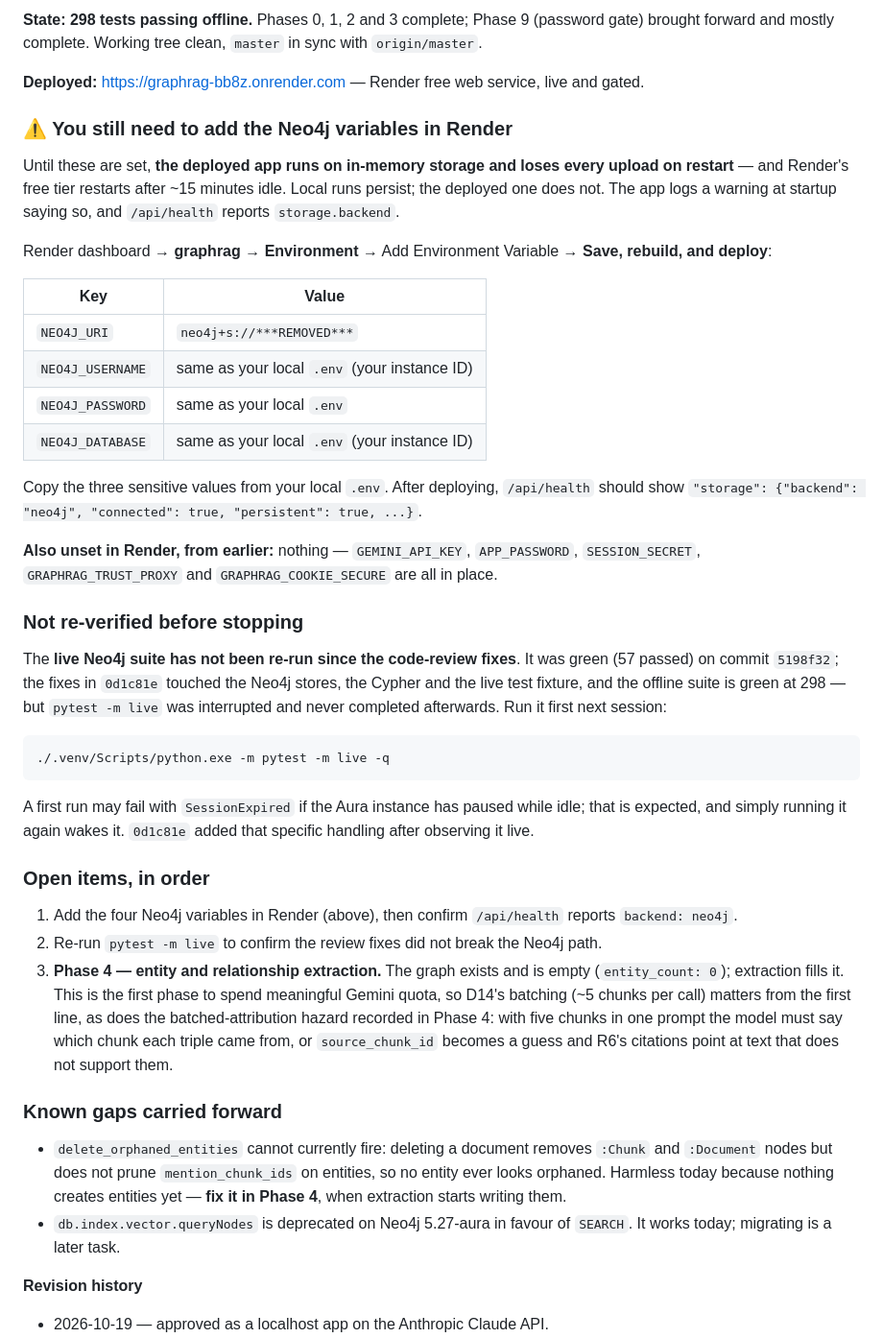
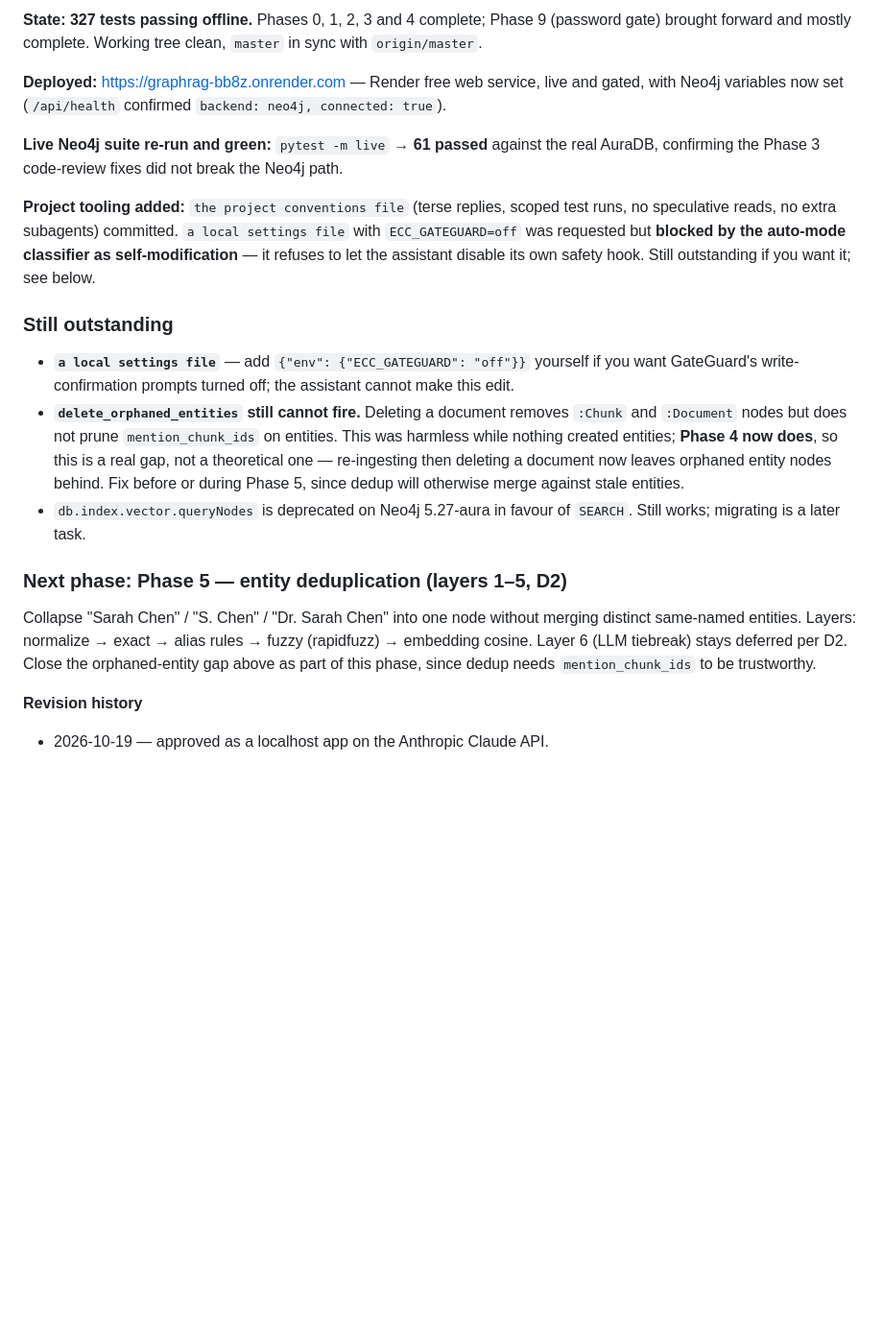
Before and after one commit to MeetAcharya24/graphRAG, a Markdown page: PLAN.md, the part around one of its changes. Shown at 96% size. Drawn GitHub-style; blank space fills up the shorter version.

Commit message:
docs: update where-we-stopped note (Phase 4 done, Neo4j live in Render)

````diff
--- a/PLAN.md
+++ b/PLAN.md
@@ -8,67 +8,36 @@
 
-**State:** **298 tests passing offline.** Phases 0, 1, 2 and 3 complete; Phase 9 (password gate)
+**State:** **327 tests passing offline.** Phases 0, 1, 2, 3 and 4 complete; Phase 9 (password gate)
 brought forward and mostly complete. Working tree clean, `master` in sync with `origin/master`.
 
-**Deployed:** https://graphrag-bb8z.onrender.com — Render free web service, live and gated.
+**Deployed:** https://graphrag-bb8z.onrender.com — Render free web service, live and gated, with
+Neo4j variables now set (`/api/health` confirmed `backend: neo4j, connected: true`).
 
-### ⚠️ You still need to add the Neo4j variables in Render
+**Live Neo4j suite re-run and green:** `pytest -m live` → **61 passed** against the real AuraDB,
+confirming the Phase 3 code-review fixes did not break the Neo4j path.
 
-Until these are set, **the deployed app runs on in-memory storage and loses every upload on
-restart** — and Render's free tier restarts after ~15 minutes idle. Local runs persist; the deployed
-one does not. The app logs a warning at startup saying so, and `/api/health` reports
-`storage.backend`.
+**Project tooling added:** `the project conventions file` (terse replies, scoped test runs, no speculative reads, no
+extra subagents) committed. `a local settings file` with `ECC_GATEGUARD=off` was requested but
+**blocked by the auto-mode classifier as self-modification** — it refuses to let the assistant
+disable its own safety hook. Still outstanding if you want it; see below.
 
-Render dashboard → **graphrag** → **Environment** → Add Environment Variable → **Save, rebuild, and
-deploy**:
+### Still outstanding
 
-| Key | Value |
-|---|---|
-| `NEO4J_URI` | `neo4j+s://***REMOVED***` |
-| `NEO4J_USERNAME` | same as your local `.env` (your instance ID) |
-| `NEO4J_PASSWORD` | same as your local `.env` |
-| `NEO4J_DATABASE` | same as your local `.env` (your instance ID) |
+- **`a local settings file`** — add `{"env": {"ECC_GATEGUARD": "off"}}` yourself if you want
+  GateGuard's write-confirmation prompts turned off; the assistant cannot make this edit.
+- **`delete_orphaned_entities` still cannot fire.** Deleting a document removes `:Chunk` and
+  `:Document` nodes but does not prune `mention_chunk_ids` on entities. This was harmless while
+  nothing created entities; **Phase 4 now does**, so this is a real gap, not a theoretical one —
+  re-ingesting then deleting a document now leaves orphaned entity nodes behind. Fix before or
+  during Phase 5, since dedup will otherwise merge against stale entities.
+- `db.index.vector.queryNodes` is deprecated on Neo4j 5.27-aura in favour of `SEARCH`. Still works;
+  migrating is a later task.
 
-Copy the three sensitive values from your local `.env`. After deploying, `/api/health` should show
-`"storage": {"backend": "neo4j", "connected": true, "persistent": true, ...}`.
+### Next phase: Phase 5 — entity deduplication (layers 1–5, D2)
 
-**Also unset in Render, from earlier:** nothing — `GEMINI_API_KEY`, `APP_PASSWORD`,
-`SESSION_SECRET`, `GRAPHRAG_TRUST_PROXY` and `GRAPHRAG_COOKIE_SECURE` are all in place.
-
-### Not re-verified before stopping
-
-The **live Neo4j suite has not been re-run since the code-review fixes**. It was green (57 passed)
-on commit `5198f32`; the fixes in `0d1c81e` touched the Neo4j stores, the Cypher and the live test
-fixture, and the offline suite is green at 298 — but `pytest -m live` was interrupted and never
-completed afterwards. Run it first next session:
-
-```
-./.venv/Scripts/python.exe -m pytest -m live -q
-```
-
-A first run may fail with `SessionExpired` if the Aura instance has paused while idle; that is
-expected, and simply running it again wakes it. `0d1c81e` added that specific handling after
-observing it live.
-
-### Open items, in order
-
-1. Add the four Neo4j variables in Render (above), then confirm `/api/health` reports
-   `backend: neo4j`.
-2. Re-run `pytest -m live` to confirm the review fixes did not break the Neo4j path.
-3. **Phase 4 — entity and relationship extraction.** The graph exists and is empty
-   (`entity_count: 0`); extraction fills it. This is the first phase to spend meaningful Gemini
-   quota, so D14's batching (~5 chunks per call) matters from the first line, as does the
-   batched-attribution hazard recorded in Phase 4: with five chunks in one prompt the model must say
-   which chunk each triple came from, or `source_chunk_id` becomes a guess and R6's citations point
-   at text that does not support them.
-
-### Known gaps carried forward
-
-- `delete_orphaned_entities` cannot currently fire: deleting a document removes `:Chunk` and
-  `:Document` nodes but does not prune `mention_chunk_ids` on entities, so no entity ever looks
-  orphaned. Harmless today because nothing creates entities yet — **fix it in Phase 4**, when
-  extraction starts writing them.
-- `db.index.vector.queryNodes` is deprecated on Neo4j 5.27-aura in favour of `SEARCH`. It works
-  today; migrating is a later task.
+Collapse "Sarah Chen" / "S. Chen" / "Dr. Sarah Chen" into one node without merging distinct
+same-named entities. Layers: normalize → exact → alias rules → fuzzy (rapidfuzz) → embedding
+cosine. Layer 6 (LLM tiebreak) stays deferred per D2. Close the orphaned-entity gap above as part
+of this phase, since dedup needs `mention_chunk_ids` to be trustworthy.
 
 **Revision history**
 - 2026-10-19 — approved as a localhost app on the Anthropic Claude API.
````
Also changed, not shown: other parts of PLAN.md (+1 -1 lines).
